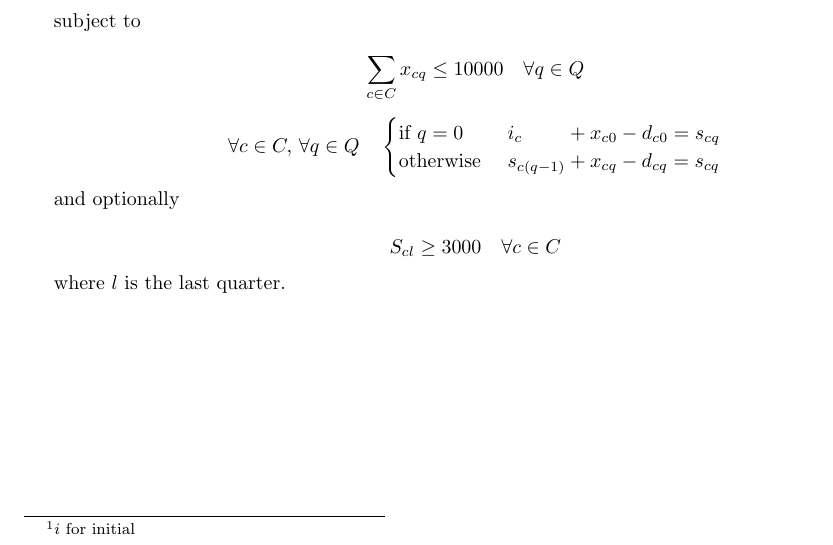
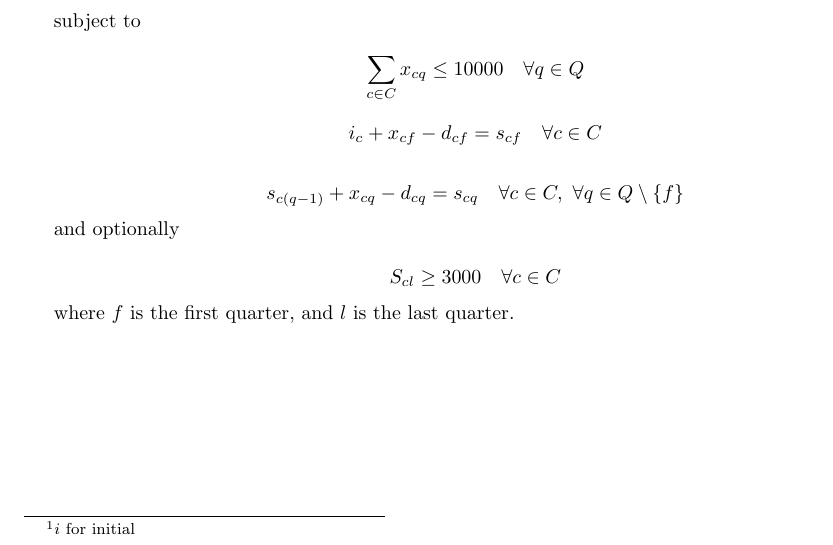
Before and after one commit to MaxwellBo/MATH3202, a LaTeX problem sheet (Assignment_1/section_a.tex): part of the page, cut so that both start at the same text. Compiled offline with pdfLaTeX.

Commit message:
Reconfigure notation

```diff
--- a/Assignment_1/section_a.tex
+++ b/Assignment_1/section_a.tex
@@ -38,10 +38,11 @@ subject to
 \]
 
 \[
-\forall c \in C,\, \forall q \in Q \quad \begin{cases}
-    \text{if }  q = 0 & i_{c} \qquad \, +  x_{c0} - d_{c0} = s_{cq}\\
-    \text{otherwise } & s_{c(q - 1)} +  x_{cq} - d_{cq} = s_{cq}\\
-\end{cases}
+i_{c} +  x_{cf} - d_{cf} = s_{cf} \quad \forall c \in C
+\]
+
+\[
+s_{c(q - 1)} +  x_{cq} - d_{cq} = s_{cq} \quad \forall c \in C,\  \forall q \in Q \setminus \{ f \}
 \]
 
 and optionally
@@ -50,6 +51,6 @@ and optionally
     S_{cl} \geq 3000 \quad \forall c \in C
 \]
 
-where $l$ is the last quarter.
+where $f$ is the first quarter, and $l$ is the last quarter.
 
 \end{document}
```
Also changed, not shown: Assignment_1/section_a.pdf.
